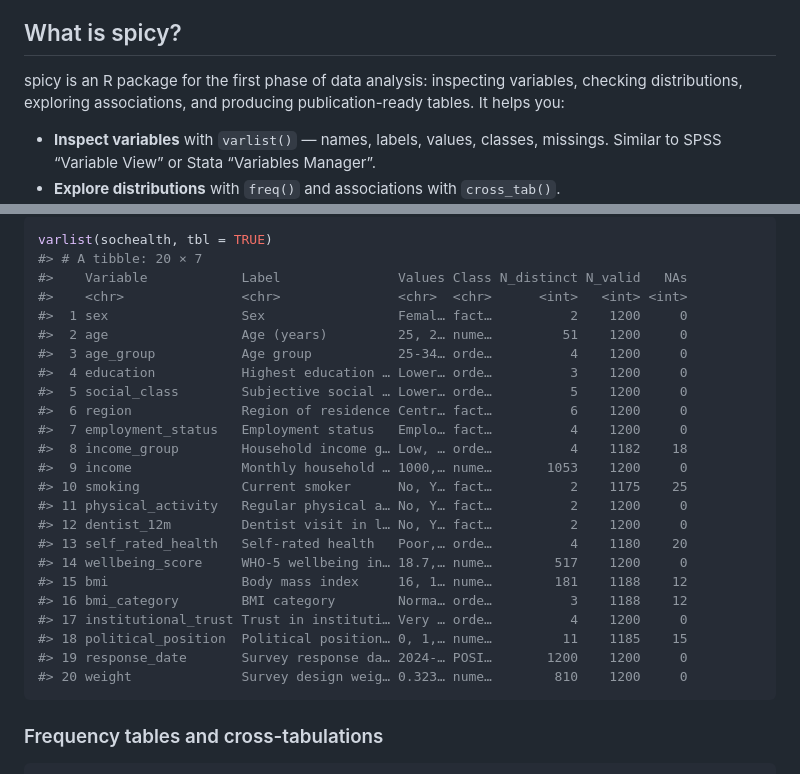
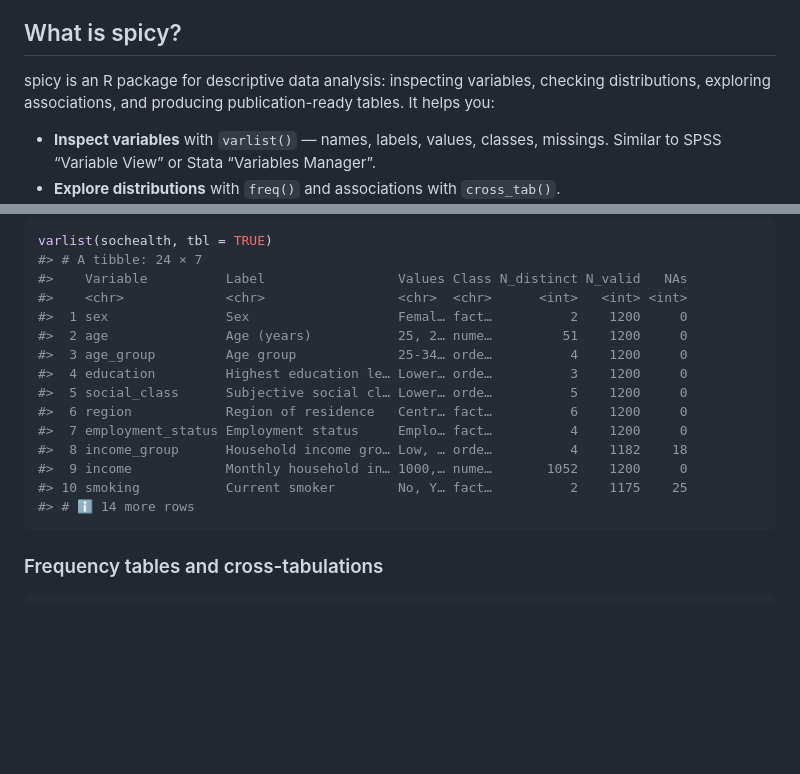
Before and after one commit to amaltawfik/spicy, a Markdown page: README.md, 2 parts joined by grey strips. GitHub-like rendering; blank space fills up the shorter version.

Commit message:
docs: rebuild README.md
Co-Authored-By: Claude Opus 4.6 <noreply@anthropic.com>

````diff
--- a/README.md
+++ b/README.md
@@ -23,7 +23,7 @@ analysis workflows.
 
 ## What is spicy?
 
-spicy is an R package for the first phase of data analysis: inspecting
+spicy is an R package for descriptive data analysis: inspecting
 variables, checking distributions, exploring associations, and producing
 publication-ready tables. It helps you:
 
@@ -80,29 +80,20 @@ pak::pak("amaltawfik/spicy")
 
 ``` r
 varlist(sochealth, tbl = TRUE)
-#> # A tibble: 20 × 7
-#>    Variable            Label               Values Class N_distinct N_valid   NAs
-#>    <chr>               <chr>               <chr>  <chr>      <int>   <int> <int>
-#>  1 sex                 Sex                 Femal… fact…          2    1200     0
-#>  2 age                 Age (years)         25, 2… nume…         51    1200     0
-#>  3 age_group           Age group           25-34… orde…          4    1200     0
-#>  4 education           Highest education … Lower… orde…          3    1200     0
-#>  5 social_class        Subjective social … Lower… orde…          5    1200     0
-#>  6 region              Region of residence Centr… fact…          6    1200     0
-#>  7 employment_status   Employment status   Emplo… fact…          4    1200     0
-#>  8 income_group        Household income g… Low, … orde…          4    1182    18
-#>  9 income              Monthly household … 1000,… nume…       1053    1200     0
-#> 10 smoking             Current smoker      No, Y… fact…          2    1175    25
-#> 11 physical_activity   Regular physical a… No, Y… fact…          2    1200     0
-#> 12 dentist_12m         Dentist visit in l… No, Y… fact…          2    1200     0
-#> 13 self_rated_health   Self-rated health   Poor,… orde…          4    1180    20
-#> 14 wellbeing_score     WHO-5 wellbeing in… 18.7,… nume…        517    1200     0
-#> 15 bmi                 Body mass index     16, 1… nume…        181    1188    12
-#> 16 bmi_category        BMI category        Norma… orde…          3    1188    12
-#> 17 institutional_trust Trust in instituti… Very … orde…          4    1200     0
-#> 18 political_position  Political position… 0, 1,… nume…         11    1185    15
-#> 19 response_date       Survey response da… 2024-… POSI…       1200    1200     0
-#> 20 weight              Survey design weig… 0.323… nume…        810    1200     0
+#> # A tibble: 24 × 7
+#>    Variable          Label                 Values Class N_distinct N_valid   NAs
+#>    <chr>             <chr>                 <chr>  <chr>      <int>   <int> <int>
+#>  1 sex               Sex                   Femal… fact…          2    1200     0
+#>  2 age               Age (years)           25, 2… nume…         51    1200     0
+#>  3 age_group         Age group             25-34… orde…          4    1200     0
+#>  4 education         Highest education le… Lower… orde…          3    1200     0
+#>  5 social_class      Subjective social cl… Lower… orde…          5    1200     0
+#>  6 region            Region of residence   Centr… fact…          6    1200     0
+#>  7 employment_status Employment status     Emplo… fact…          4    1200     0
+#>  8 income_group      Household income gro… Low, … orde…          4    1182    18
+#>  9 income            Monthly household in… 1000,… nume…       1052    1200     0
+#> 10 smoking           Current smoker        No, Y… fact…          2    1175    25
+#> # ℹ 14 more rows
 ```
 
 ### Frequency tables and cross-tabulations
````
